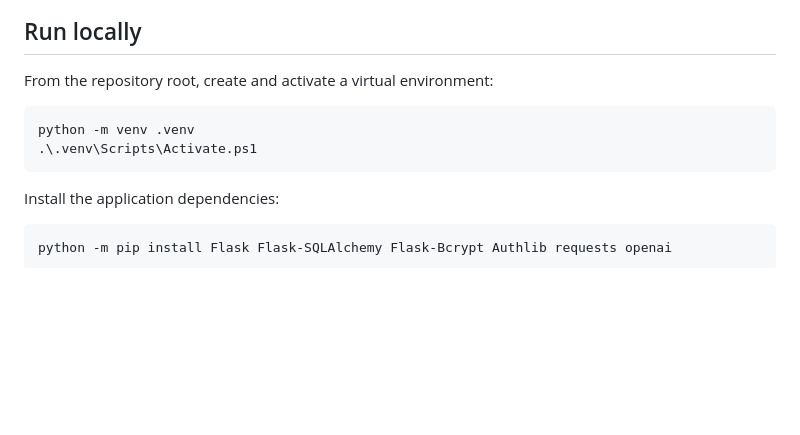
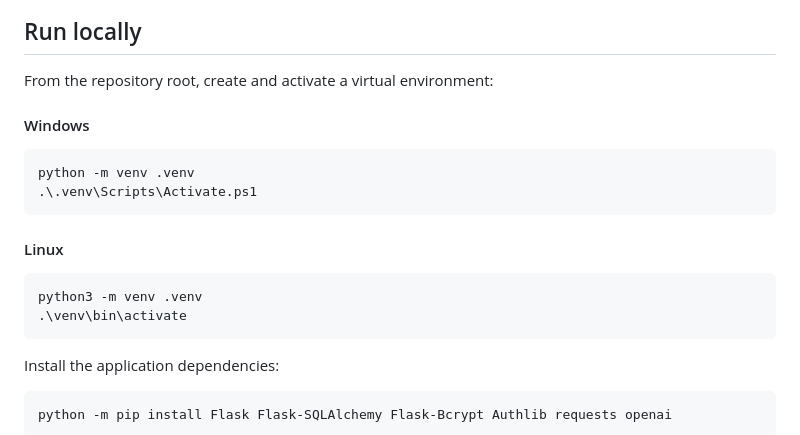
Before and after one commit to CyberPanther232/webllama, a Markdown page: README.md, the part around the change. GitHub-like rendering; blank space fills up the shorter version.

Commit message:
Update README with virtual environment setup instructions
Added instructions for creating and activating a virtual environment on Windows and Linux.

````diff
--- a/README.md
+++ b/README.md
@@ -26,9 +26,18 @@ ollama pull llama3.2
 
 From the repository root, create and activate a virtual environment:
 
+#### Windows
+
 ```powershell
 python -m venv .venv
 .\.venv\Scripts\Activate.ps1
+```
+
+#### Linux
+
+```bash
+python3 -m venv .venv
+.\venv\bin\activate
 ```
 
 Install the application dependencies:
````
